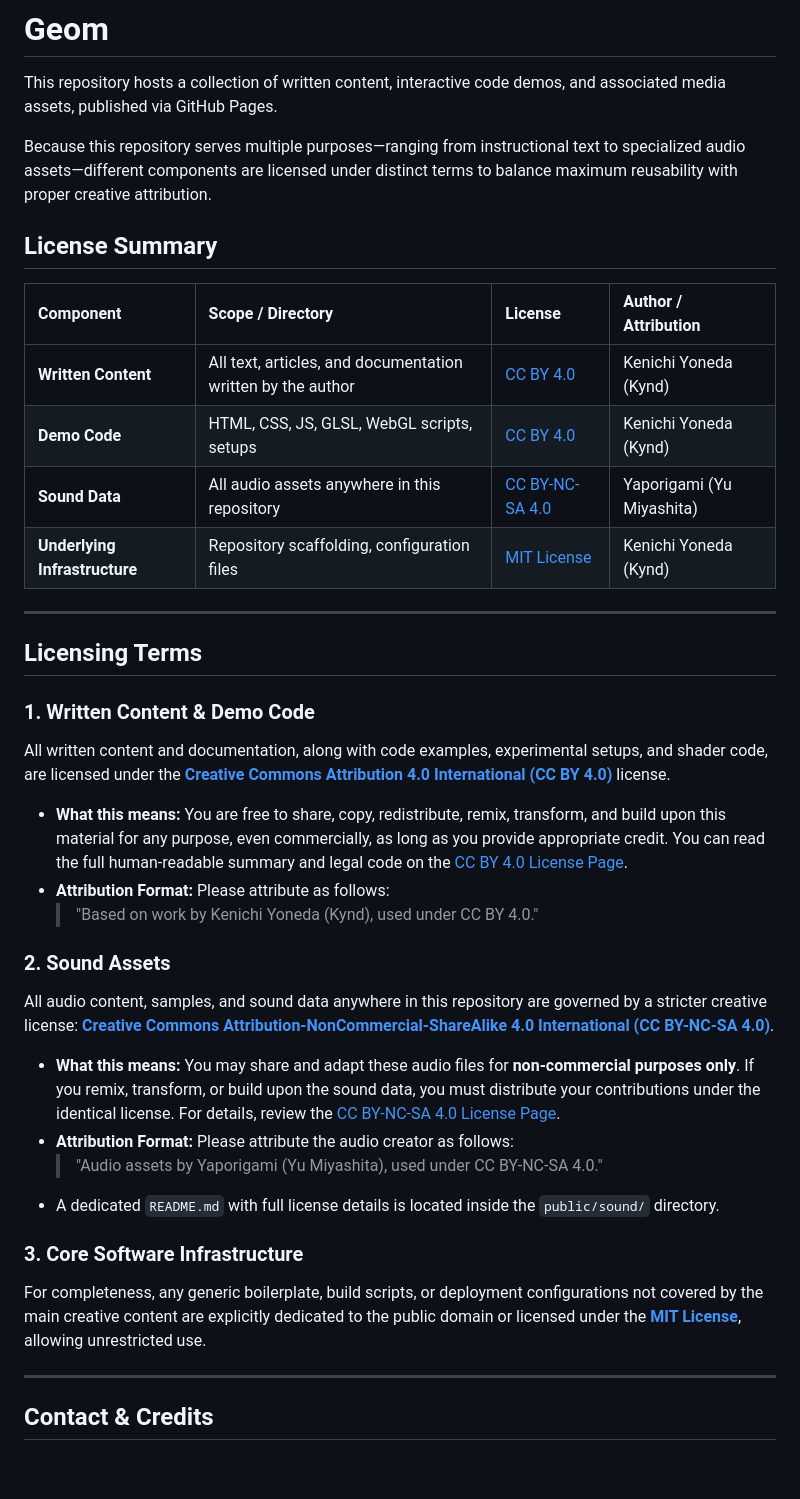
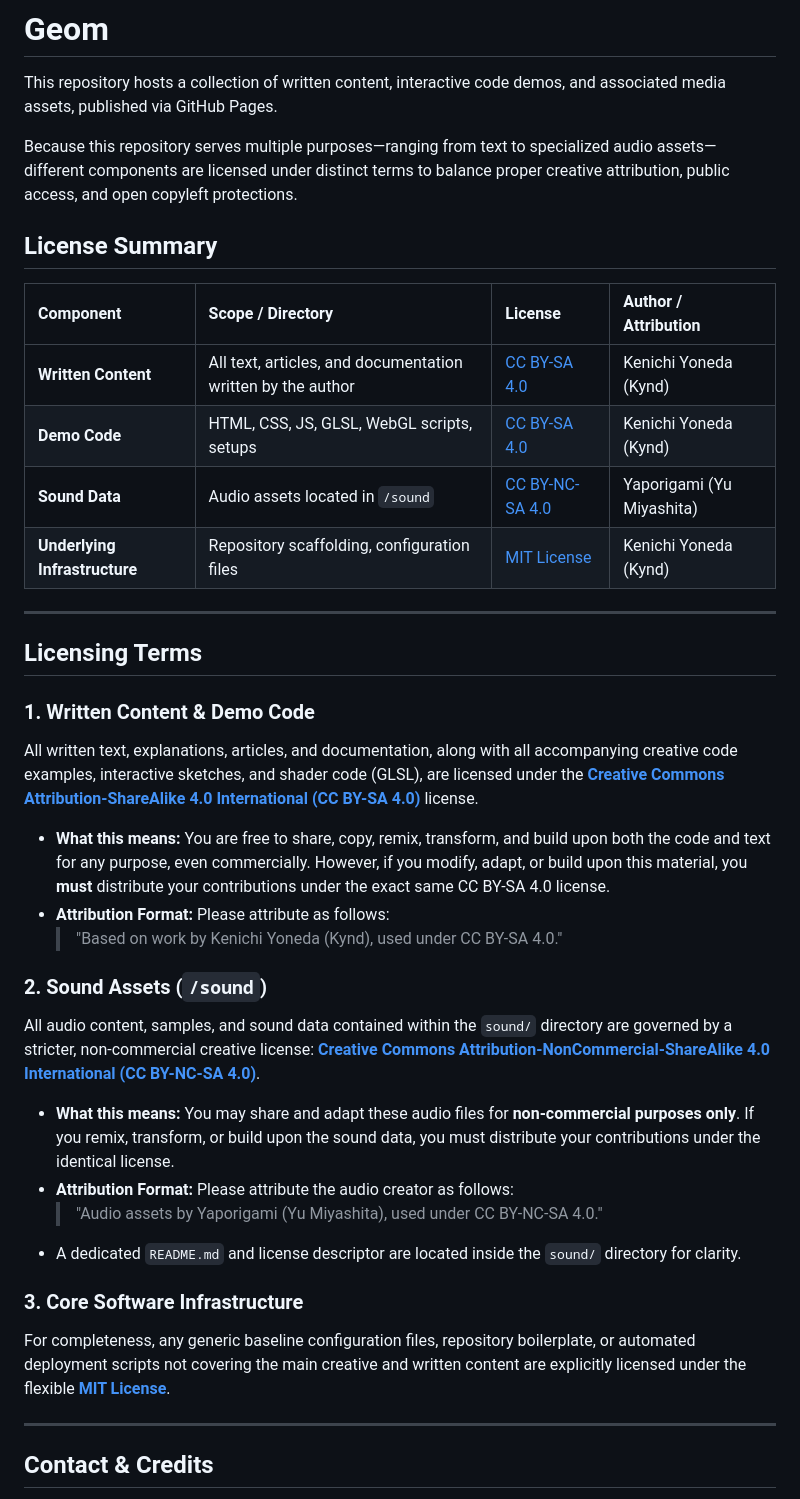
Before and after one commit to kynd/geom, a Markdown page: README.md, the part around the change. Drawn GitHub-style; blank space fills up the shorter version.

Commit message:
Update README.md license to CC BY-SA 4.0 and revise sound path references
Co-Authored-By: Claude Sonnet 4.6 <noreply@anthropic.com>

```diff
--- a/README.md
+++ b/README.md
@@ -2,15 +2,15 @@
 
 This repository hosts a collection of written content, interactive code demos, and associated media assets, published via GitHub Pages.
 
-Because this repository serves multiple purposes—ranging from instructional text to specialized audio assets—different components are licensed under distinct terms to balance maximum reusability with proper creative attribution.
+Because this repository serves multiple purposes—ranging from text to specialized audio assets—different components are licensed under distinct terms to balance proper creative attribution, public access, and open copyleft protections.
 
 ## License Summary
 
 | Component | Scope / Directory | License | Author / Attribution |
 | :--- | :--- | :--- | :--- |
-| **Written Content** | All text, articles, and documentation written by the author | [CC BY 4.0](https://creativecommons.org/licenses/by/4.0/) | Kenichi Yoneda (Kynd) |
-| **Demo Code** | HTML, CSS, JS, GLSL, WebGL scripts, setups | [CC BY 4.0](https://creativecommons.org/licenses/by/4.0/) | Kenichi Yoneda (Kynd) |
-| **Sound Data** | All audio assets anywhere in this repository | [CC BY-NC-SA 4.0](https://creativecommons.org/licenses/by-nc-sa/4.0/) | Yaporigami (Yu Miyashita) |
+| **Written Content** | All text, articles, and documentation written by the author | [CC BY-SA 4.0](https://creativecommons.org/licenses/by-sa/4.0/) | Kenichi Yoneda (Kynd) |
+| **Demo Code** | HTML, CSS, JS, GLSL, WebGL scripts, setups | [CC BY-SA 4.0](https://creativecommons.org/licenses/by-sa/4.0/) | Kenichi Yoneda (Kynd) |
+| **Sound Data** | Audio assets located in `/sound` | [CC BY-NC-SA 4.0](https://creativecommons.org/licenses/by-nc-sa/4.0/) | Yaporigami (Yu Miyashita) |
 | **Underlying Infrastructure**| Repository scaffolding, configuration files | [MIT License](https://opensource.org/licenses/MIT) | Kenichi Yoneda (Kynd) |
 
 ---
@@ -18,22 +18,22 @@ Because this repository serves multiple purposes—ranging from instructional te
 ## Licensing Terms
 
 ### 1. Written Content & Demo Code
-All written content and documentation, along with code examples, experimental setups, and shader code, are licensed under the **[Creative Commons Attribution 4.0 International (CC BY 4.0)](https://creativecommons.org/licenses/by/4.0/)** license.
+All written text, explanations, articles, and documentation, along with all accompanying creative code examples, interactive sketches, and shader code (GLSL), are licensed under the **[Creative Commons Attribution-ShareAlike 4.0 International (CC BY-SA 4.0)](https://creativecommons.org/licenses/by-sa/4.0/)** license.
 
-* **What this means:** You are free to share, copy, redistribute, remix, transform, and build upon this material for any purpose, even commercially, as long as you provide appropriate credit. You can read the full human-readable summary and legal code on the [CC BY 4.0 License Page](https://creativecommons.org/licenses/by/4.0/).
+* **What this means:** You are free to share, copy, remix, transform, and build upon both the code and text for any purpose, even commercially. However, if you modify, adapt, or build upon this material, you **must** distribute your contributions under the exact same CC BY-SA 4.0 license.
 * **Attribution Format:** Please attribute as follows:
-    > "Based on work by Kenichi Yoneda (Kynd), used under CC BY 4.0."
+    > "Based on work by Kenichi Yoneda (Kynd), used under CC BY-SA 4.0."
 
-### 2. Sound Assets
-All audio content, samples, and sound data anywhere in this repository are governed by a stricter creative license: **[Creative Commons Attribution-NonCommercial-ShareAlike 4.0 International (CC BY-NC-SA 4.0)](https://creativecommons.org/licenses/by-nc-sa/4.0/)**.
+### 2. Sound Assets (`/sound`)
+All audio content, samples, and sound data contained within the `sound/` directory are governed by a stricter, non-commercial creative license: **[Creative Commons Attribution-NonCommercial-ShareAlike 4.0 International (CC BY-NC-SA 4.0)](https://creativecommons.org/licenses/by-nc-sa/4.0/)**.
 
-* **What this means:** You may share and adapt these audio files for **non-commercial purposes only**. If you remix, transform, or build upon the sound data, you must distribute your contributions under the identical license. For details, review the [CC BY-NC-SA 4.0 License Page](https://creativecommons.org/licenses/by-nc-sa/4.0/).
+* **What this means:** You may share and adapt these audio files for **non-commercial purposes only**. If you remix, transform, or build upon the sound data, you must distribute your contributions under the identical license.
 * **Attribution Format:** Please attribute the audio creator as follows:
     > "Audio assets by Yaporigami (Yu Miyashita), used under CC BY-NC-SA 4.0."
-* A dedicated `README.md` with full license details is located inside the `public/sound/` directory.
+* A dedicated `README.md` and license descriptor are located inside the `sound/` directory for clarity.
 
 ### 3. Core Software Infrastructure
-For completeness, any generic boilerplate, build scripts, or deployment configurations not covered by the main creative content are explicitly dedicated to the public domain or licensed under the **[MIT License](https://opensource.org/licenses/MIT)**, allowing unrestricted use.
+For completeness, any generic baseline configuration files, repository boilerplate, or automated deployment scripts not covering the main creative and written content are explicitly licensed under the flexible **[MIT License](https://opensource.org/licenses/MIT)**.
 
 ---
 
```
